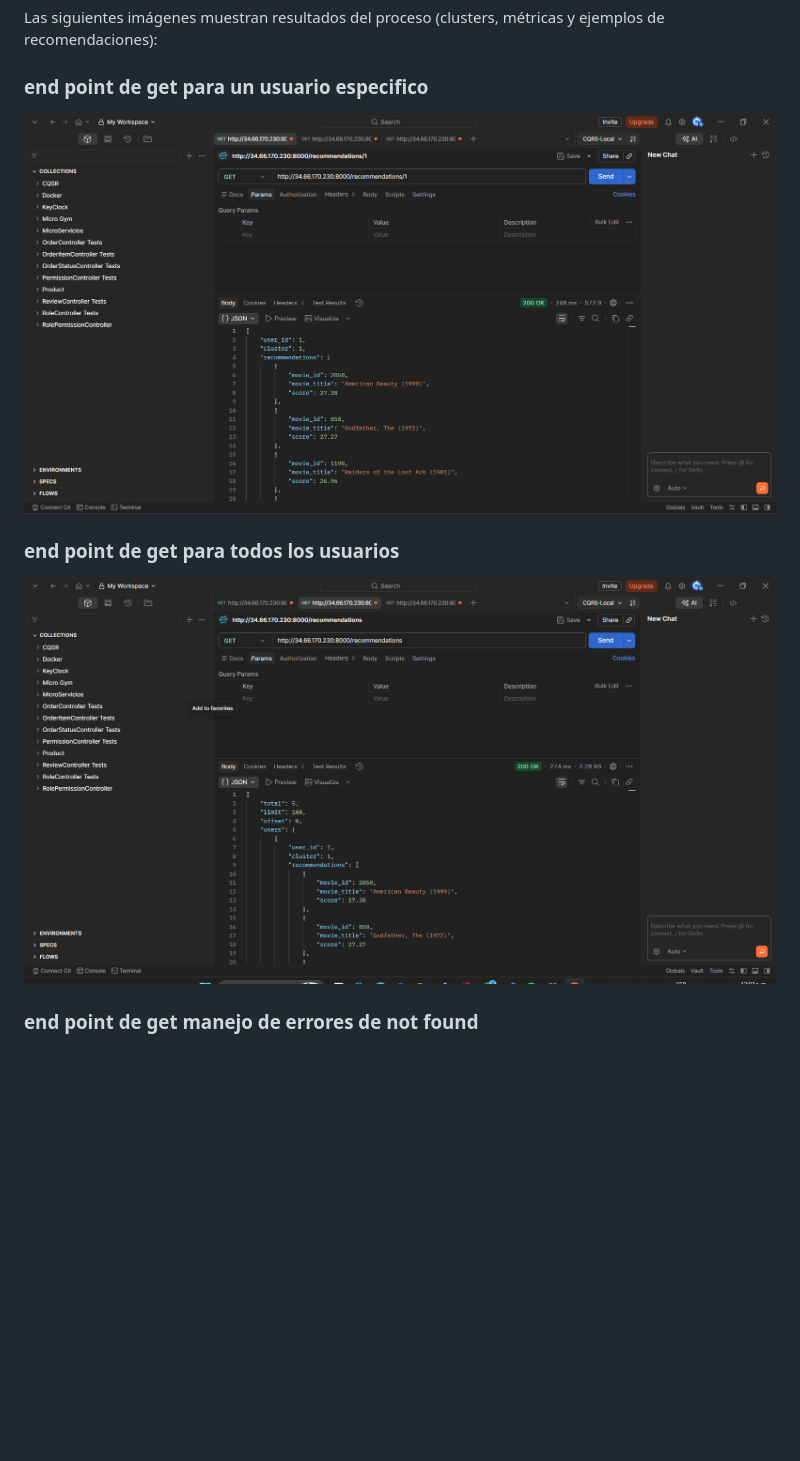
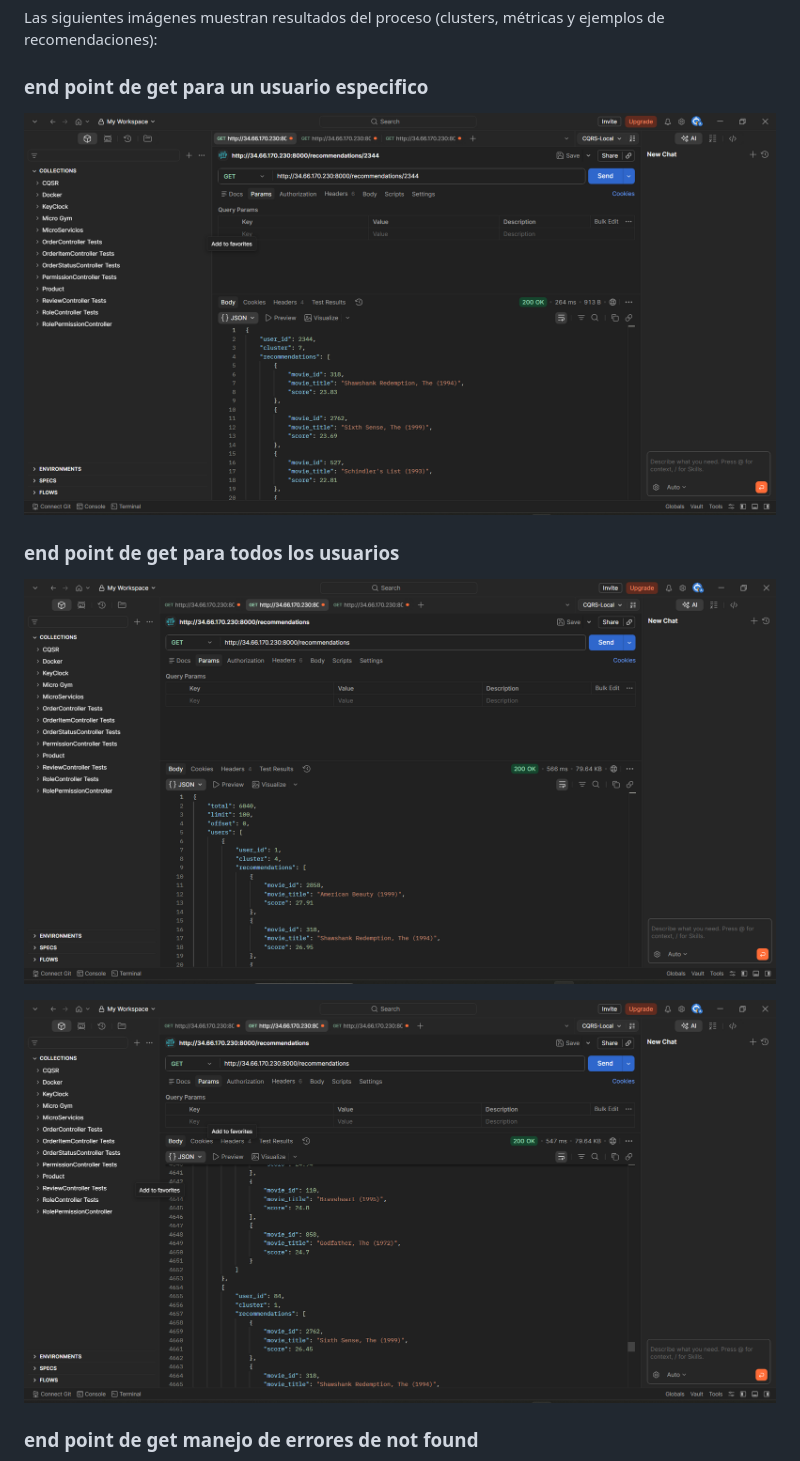
Before and after one commit to Freddyedd21/movies-Recommendatio, a Markdown page: Reporte.md, the part around one of its changes. Rendered like a GitHub page; pictures changed too: images/image-1.png, images/image-11.png (added), images/image.png; blank space fills up the shorter version.

Commit message:
fix:correct report

```diff
--- a/Reporte.md
+++ b/Reporte.md
@@ -244,7 +244,9 @@ Las siguientes imágenes muestran resultados del proceso (clusters, métricas y
 
 ### end point de get para todos los usuarios
 
-![Resultados 2](images/image-1.png)
+![alt text](images/image-11.png)
+
+![alt text](images/image-1.png)
 
 ### end point de get manejo de errores de not found
 
```
Also changed, not shown: other parts of Reporte.md (+1 -1 lines), 1 other file.
